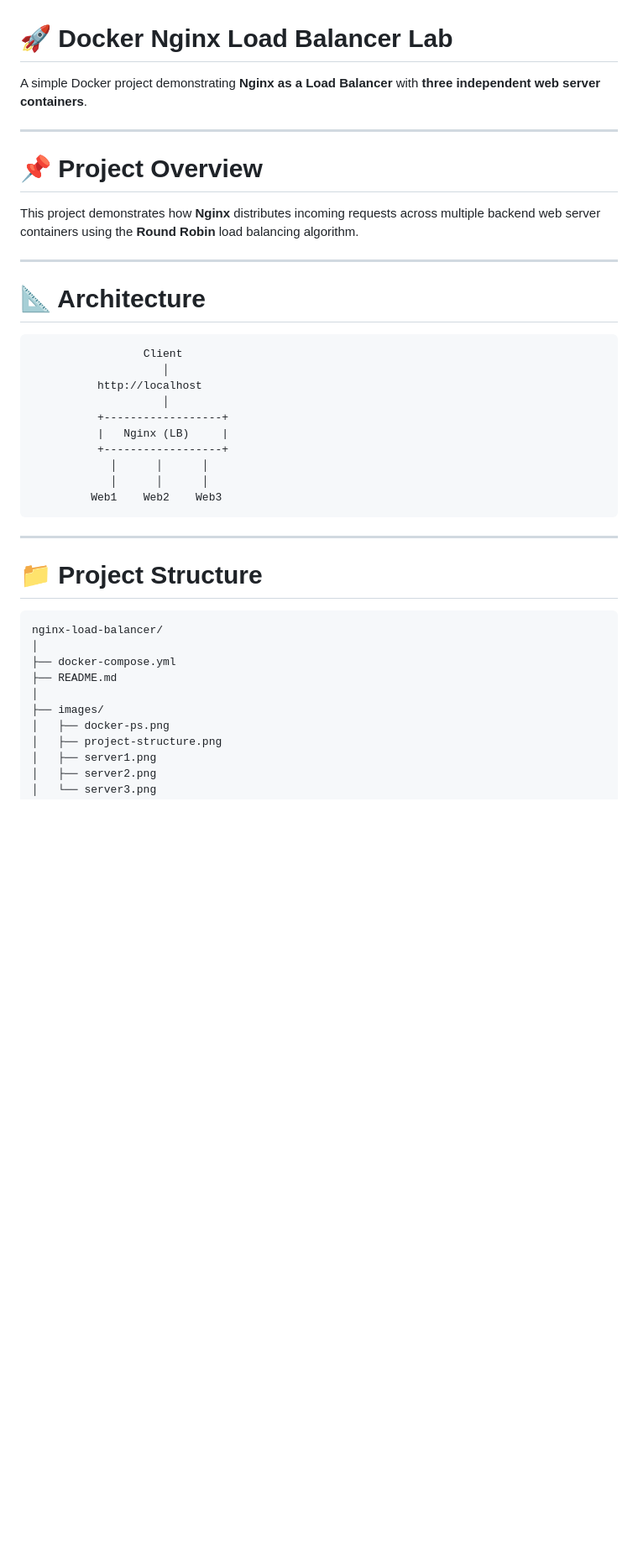
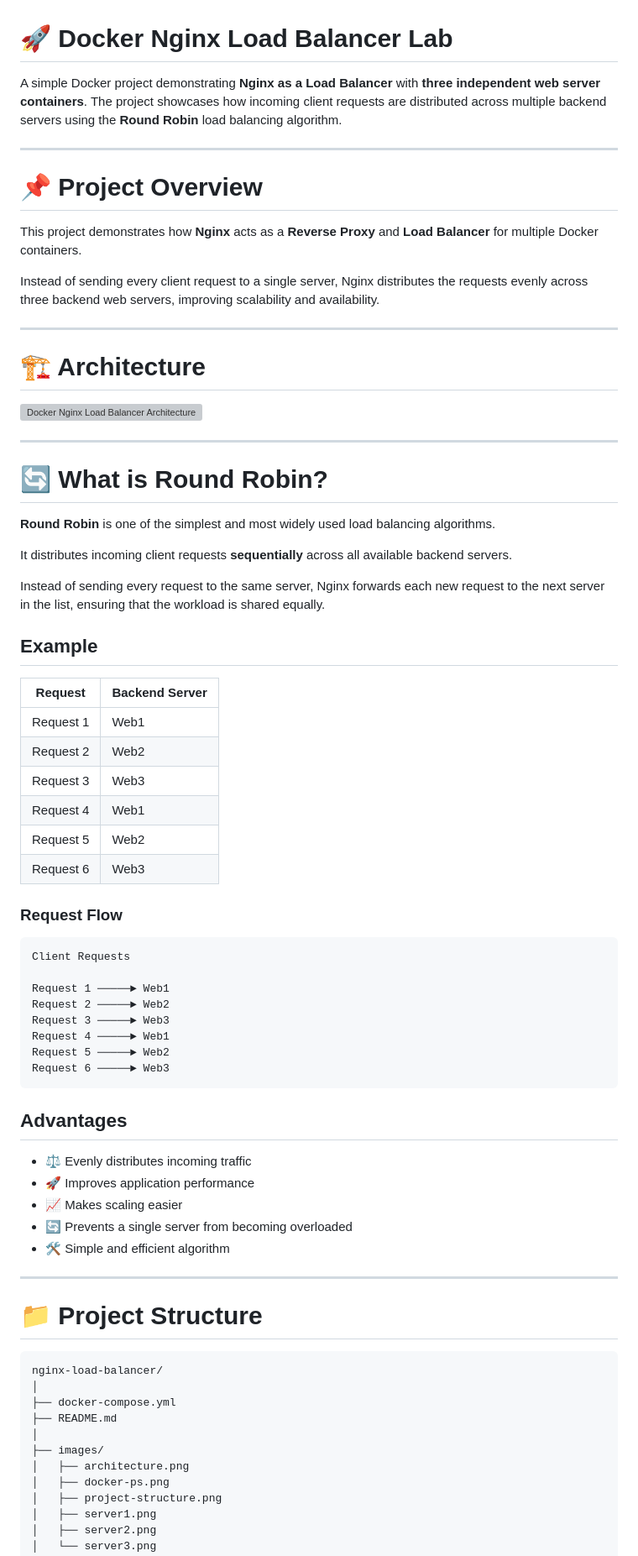
Before and after one commit to fahadkh14/nginx-load-balancer, a Markdown page: README.md, the part around one of its changes. Shown at 84% size. Drawn GitHub-style; blank space fills up the shorter version; grey boxes are pictures that could not be loaded.

````diff
--- a/README.md
+++ b/README.md
@@ -1,29 +1,62 @@
 # 🚀 Docker Nginx Load Balancer Lab
 
-A simple Docker project demonstrating **Nginx as a Load Balancer** with **three independent web server containers**.
+A simple Docker project demonstrating **Nginx as a Load Balancer** with **three independent web server containers**. The project showcases how incoming client requests are distributed across multiple backend servers using the **Round Robin** load balancing algorithm.
 
 ---
 
 # 📌 Project Overview
 
-This project demonstrates how **Nginx** distributes incoming requests across multiple backend web server containers using the **Round Robin** load balancing algorithm.
+This project demonstrates how **Nginx** acts as a **Reverse Proxy** and **Load Balancer** for multiple Docker containers.
+
+Instead of sending every client request to a single server, Nginx distributes the requests evenly across three backend web servers, improving scalability and availability.
 
 ---
 
-# 📐 Architecture
+# 🏗️ Architecture
+
+![Docker Nginx Load Balancer Architecture](./images/architecture.png)
+
+---
+
+# 🔄 What is Round Robin?
+
+**Round Robin** is one of the simplest and most widely used load balancing algorithms.
+
+It distributes incoming client requests **sequentially** across all available backend servers.
+
+Instead of sending every request to the same server, Nginx forwards each new request to the next server in the list, ensuring that the workload is shared equally.
+
+## Example
+
+| Request | Backend Server |
+|----------|----------------|
+| Request 1 | Web1 |
+| Request 2 | Web2 |
+| Request 3 | Web3 |
+| Request 4 | Web1 |
+| Request 5 | Web2 |
+| Request 6 | Web3 |
+
+### Request Flow
 
 ```text
-                 Client
-                    │
-          http://localhost
-                    │
-          +------------------+
-          |   Nginx (LB)     |
-          +------------------+
-            │      │      │
-            │      │      │
-         Web1    Web2    Web3
+Client Requests
+
+Request 1 ─────► Web1
+Request 2 ─────► Web2
+Request 3 ─────► Web3
+Request 4 ─────► Web1
+Request 5 ─────► Web2
+Request 6 ─────► Web3
 ```
+
+## Advantages
+
+- ⚖️ Evenly distributes incoming traffic
+- 🚀 Improves application performance
+- 📈 Makes scaling easier
+- 🔄 Prevents a single server from becoming overloaded
+- 🛠️ Simple and efficient algorithm
 
 ---
 
@@ -36,6 +69,7 @@ nginx-load-balancer/
 ├── README.md
 │
 ├── images/
+│   ├── architecture.png
 │   ├── docker-ps.png
 │   ├── project-structure.png
 │   ├── server1.png
````
Also changed, not shown: other parts of README.md (+65 -29 lines).
